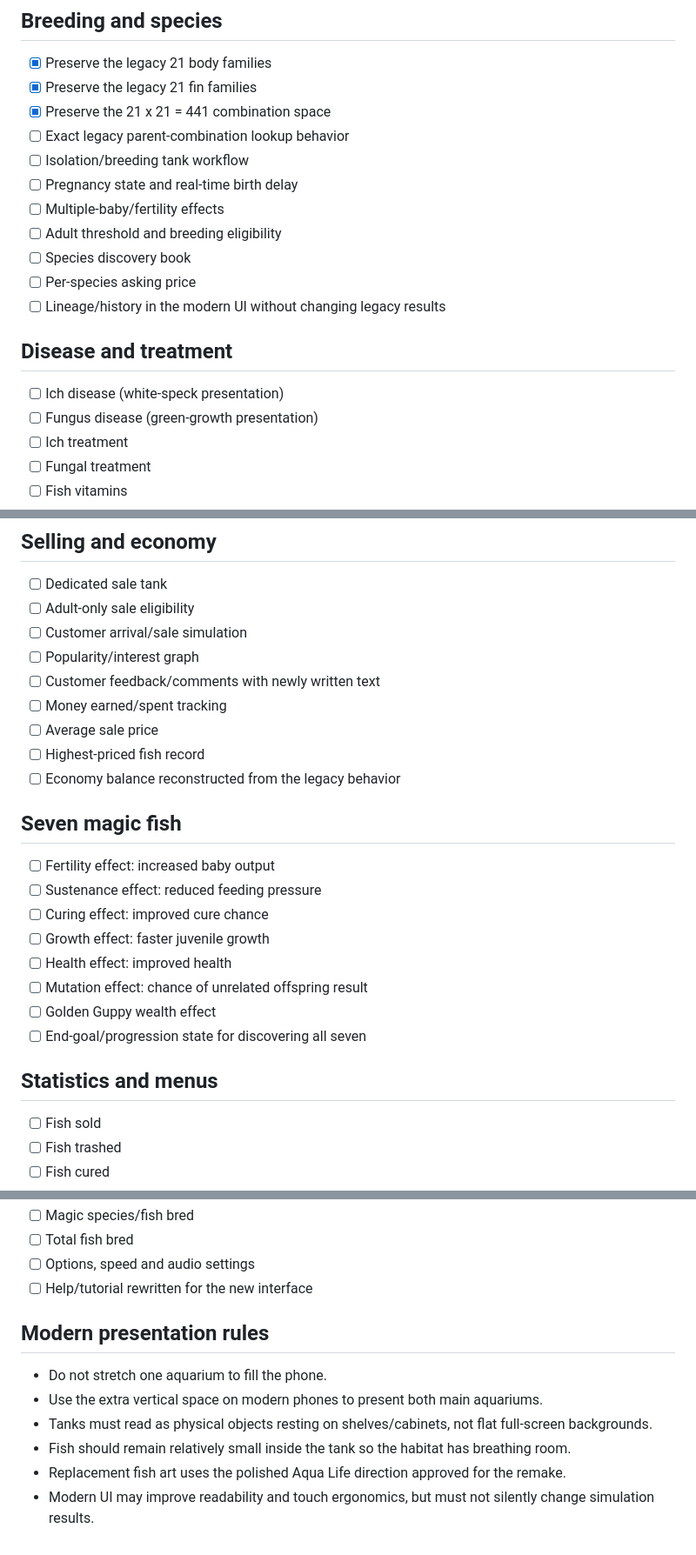
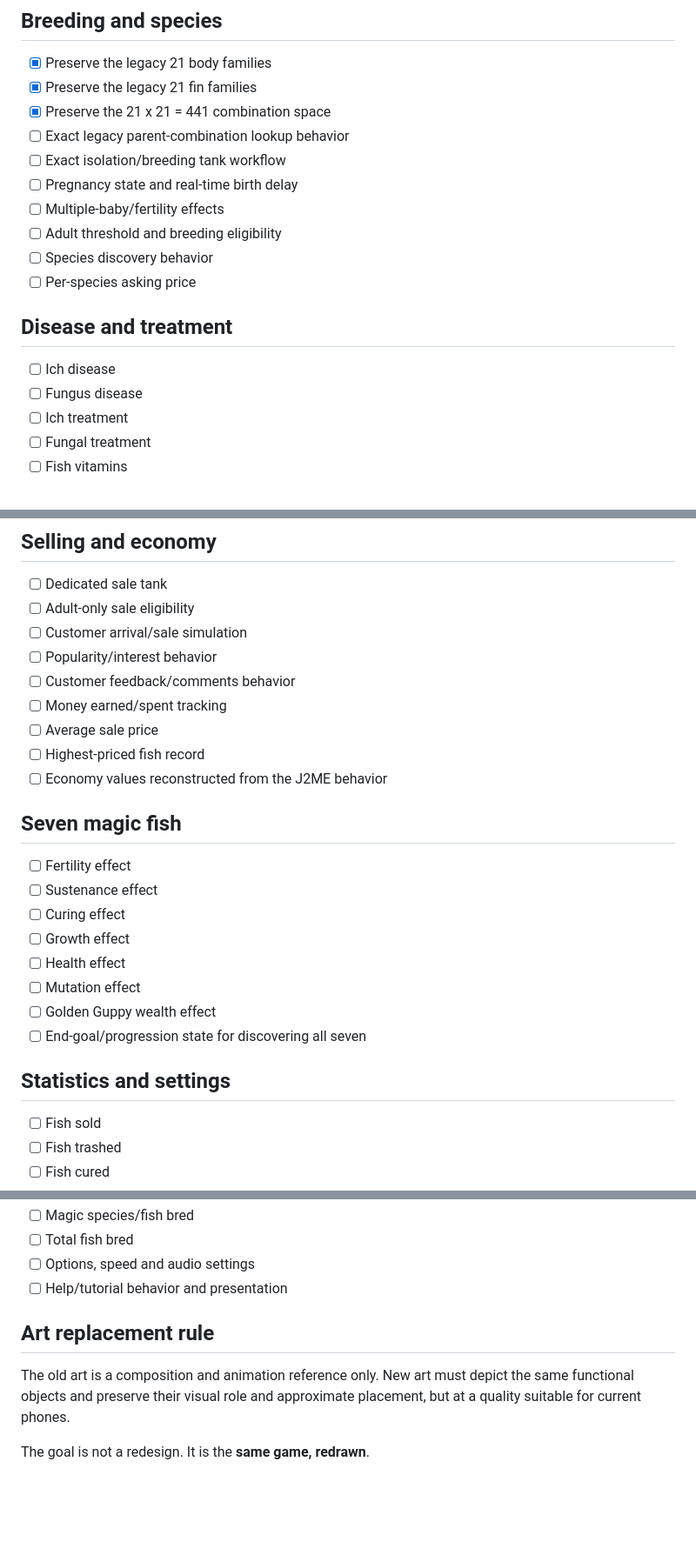
Before and after one commit to SrTristeSad/agua-Life, a Markdown page: docs/J2ME_PARITY.md, 3 parts joined by grey strips. Shown at 87% size. Rendered like a GitHub page; blank space fills up the shorter version.

```diff
--- a/docs/J2ME_PARITY.md
+++ b/docs/J2ME_PARITY.md
@@ -23,18 +57,17 @@ The target is **functional parity**, not reuse of the legacy executable in the s
 - [x] Preserve the legacy 21 fin families
 - [x] Preserve the 21 x 21 = 441 combination space
 - [ ] Exact legacy parent-combination lookup behavior
-- [ ] Isolation/breeding tank workflow
+- [ ] Exact isolation/breeding tank workflow
 - [ ] Pregnancy state and real-time birth delay
 - [ ] Multiple-baby/fertility effects
 - [ ] Adult threshold and breeding eligibility
-- [ ] Species discovery book
+- [ ] Species discovery behavior
 - [ ] Per-species asking price
-- [ ] Lineage/history in the modern UI without changing legacy results
 
 ## Disease and treatment
 
-- [ ] Ich disease (white-speck presentation)
-- [ ] Fungus disease (green-growth presentation)
+- [ ] Ich disease
+- [ ] Fungus disease
 - [ ] Ich treatment
 - [ ] Fungal treatment
 - [ ] Fish vitamins
@@ -72,25 +105,25 @@ The target is **functional parity**, not reuse of the legacy executable in the s
 - [ ] Dedicated sale tank
 - [ ] Adult-only sale eligibility
 - [ ] Customer arrival/sale simulation
-- [ ] Popularity/interest graph
-- [ ] Customer feedback/comments with newly written text
+- [ ] Popularity/interest behavior
+- [ ] Customer feedback/comments behavior
 - [ ] Money earned/spent tracking
 - [ ] Average sale price
 - [ ] Highest-priced fish record
-- [ ] Economy balance reconstructed from the legacy behavior
+- [ ] Economy values reconstructed from the J2ME behavior
 
 ## Seven magic fish
 
-- [ ] Fertility effect: increased baby output
-- [ ] Sustenance effect: reduced feeding pressure
-- [ ] Curing effect: improved cure chance
-- [ ] Growth effect: faster juvenile growth
-- [ ] Health effect: improved health
-- [ ] Mutation effect: chance of unrelated offspring result
+- [ ] Fertility effect
+- [ ] Sustenance effect
+- [ ] Curing effect
+- [ ] Growth effect
+- [ ] Health effect
+- [ ] Mutation effect
 - [ ] Golden Guppy wealth effect
 - [ ] End-goal/progression state for discovering all seven
 
-## Statistics and menus
+## Statistics and settings
 
 - [ ] Fish sold
 - [ ] Fish trashed
@@ -105,13 +138,10 @@ The target is **functional parity**, not reuse of the legacy executable in the s
 - [ ] Magic species/fish bred
 - [ ] Total fish bred
 - [ ] Options, speed and audio settings
-- [ ] Help/tutorial rewritten for the new interface
+- [ ] Help/tutorial behavior and presentation
 
-## Modern presentation rules
+## Art replacement rule
 
-- Do not stretch one aquarium to fill the phone.
-- Use the extra vertical space on modern phones to present both main aquariums.
-- Tanks must read as physical objects resting on shelves/cabinets, not flat full-screen backgrounds.
-- Fish should remain relatively small inside the tank so the habitat has breathing room.
-- Replacement fish art uses the polished Aqua Life direction approved for the remake.
-- Modern UI may improve readability and touch ergonomics, but must not silently change simulation results.
+The old art is a composition and animation reference only. New art must depict the same functional objects and preserve their visual role and approximate placement, but at a quality suitable for current phones.
+
+The goal is not a redesign. It is the **same game, redrawn**.
```
Also changed, not shown: other parts of docs/J2ME_PARITY.md (+39 -5 lines).
